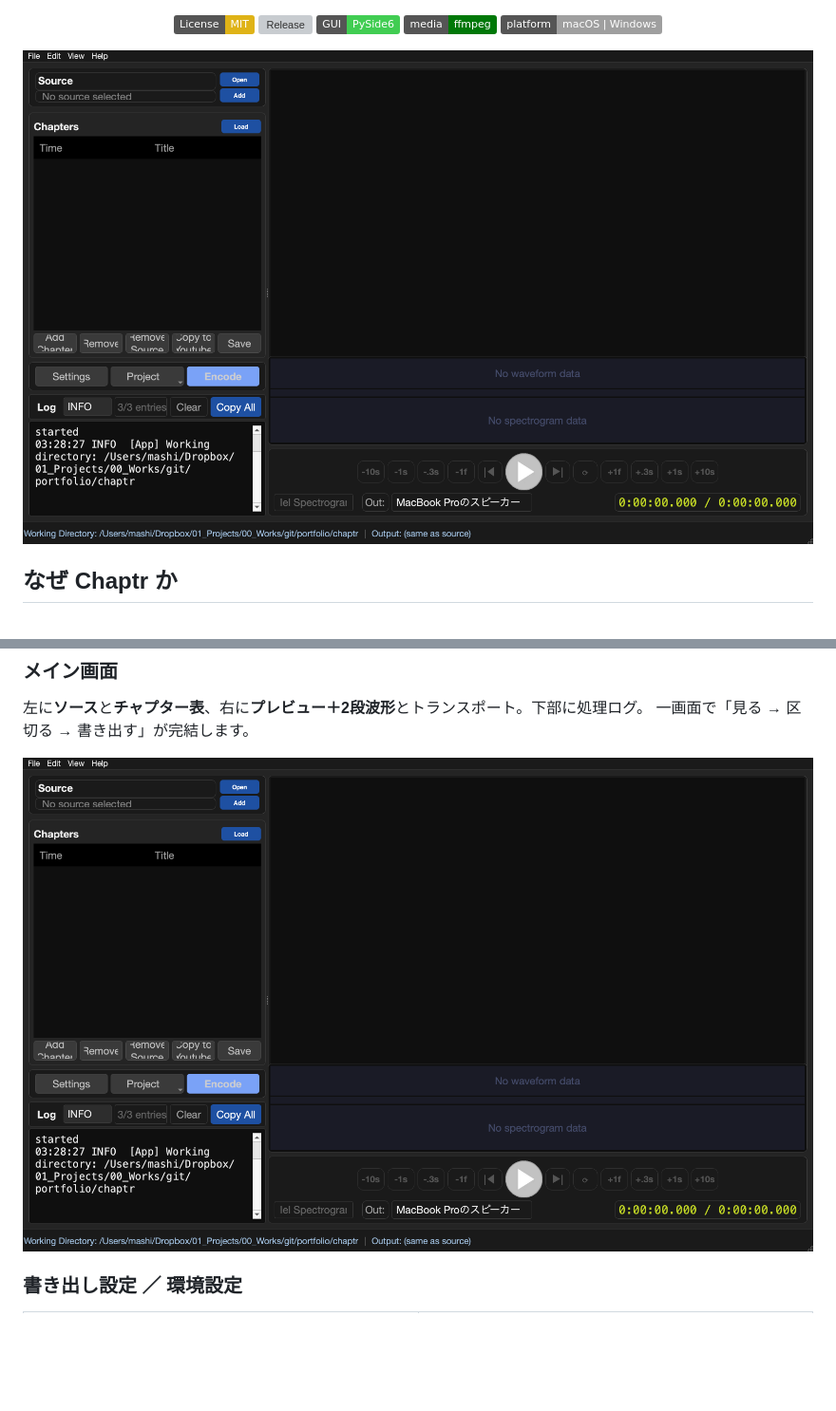
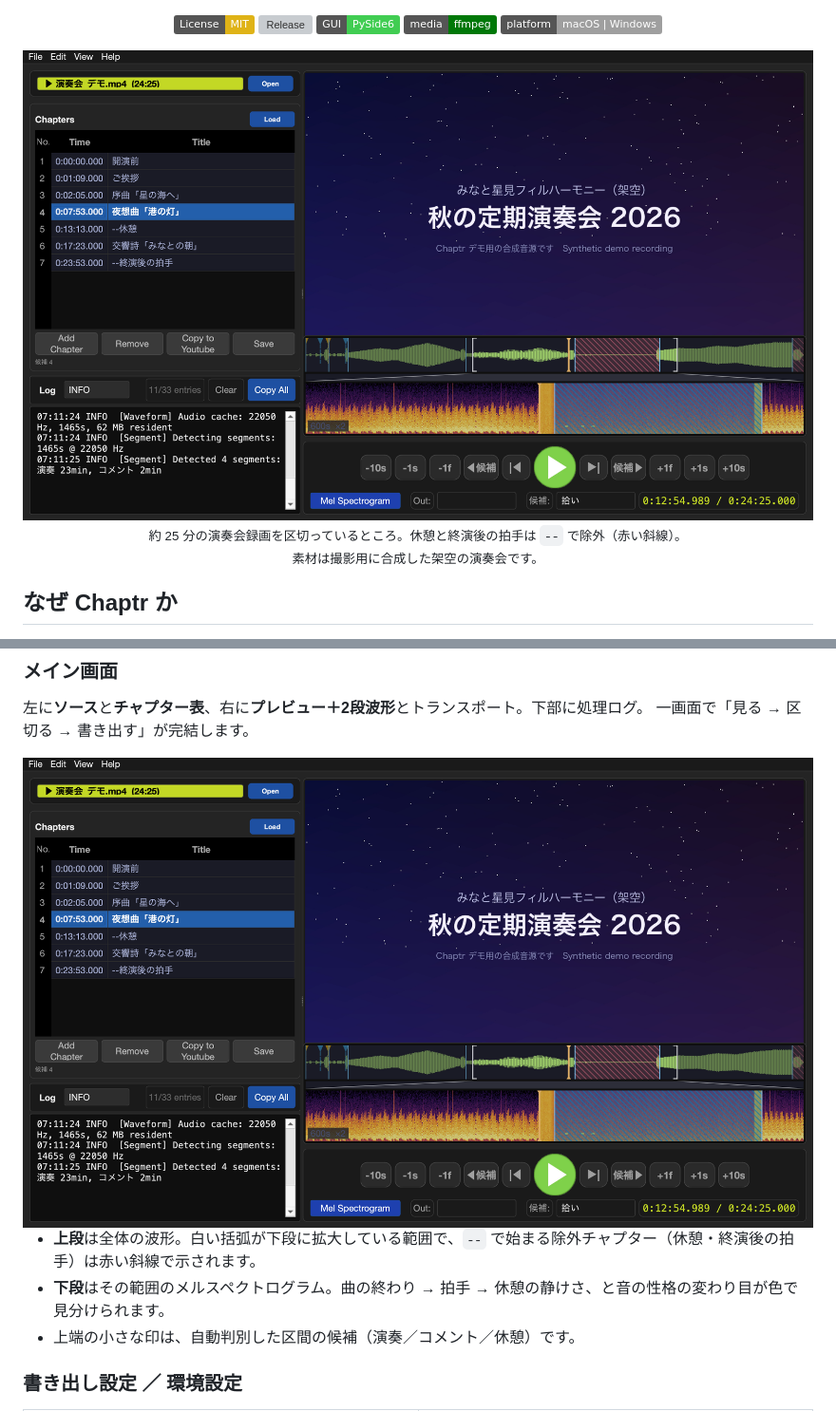
Before and after one commit to mashi727/chaptr, a Markdown page: README.md, 2 parts joined by grey strips. Shown at 95% size. GitHub-like rendering; pictures changed too: docs/images/editing.png (added); badges without logos; blank space fills up the shorter version; grey boxes are pictures that could not be loaded.

Commit message:
docs(readme): 波形付き編集ビューのスクリーンショットを追加
- 架空の演奏会録画(約 25 分・合成音源)を読み込み、チャプター・除外区間・
  2 段波形・メルスペクトログラムが並んだ編集画面を撮影して先頭と画面ツアーに掲載
- 起動直後の空画面に代えて、編集中の画面を README の顔にする

撮影メモ: offscreen で波形が出なかったのは GPU ではなく入口の問題だった。
load_video_file() は state.sources に登録しないため _on_cache_finished が
早期 return する。D&D と同じ _on_files_dropped() を使えば描かれる。
映像フレームは QT_MEDIA_BACKEND=ffmpeg で読み込める(AVFoundation は
processEvents だけでは LoadingMedia のまま進まない)。

Co-Authored-By: Claude Opus 5.5 <noreply@anthropic.com>

```diff
--- a/README.md
+++ b/README.md
@@ -14,7 +14,9 @@ PySide6 + ffmpeg ベース、GPU ハードウェアエンコード対応。
 ![Media](https://img.shields.io/badge/media-ffmpeg-007808?logo=ffmpeg&logoColor=white)
 ![Platform](https://img.shields.io/badge/platform-macOS%20%7C%20Windows-lightgrey)
 
-<img src="docs/images/startup.png" alt="Chaptr のメイン画面" width="860">
+<img src="docs/images/editing.png" alt="Chaptr の編集画面：演奏会の録画を、チャプター表・2段の波形・メルスペクトログラムで区切っている" width="860">
+
+<sub>約 25 分の演奏会録画を区切っているところ。休憩と終演後の拍手は <code>--</code> で除外（赤い斜線）。<br>素材は撮影用に合成した架空の演奏会です。</sub>
 
 </div>
 
@@ -49,15 +51,12 @@ GPU エンコードまで、**書き出しまで一気通貫**です。
 一画面で「見る → 区切る → 書き出す」が完結します。
 
 <div align="center">
-<img src="docs/images/startup.png" alt="Chaptr メイン画面（起動直後）" width="860">
+<img src="docs/images/editing.png" alt="チャプター編集（波形）ビュー" width="860">
 </div>
 
-<!--
-チャプター編集（波形）ビューの実素材スクリーンショットを撮影したら、下を有効化してください:
-<div align="center">
-<img src="docs/images/editing.png" alt="チャプター編集（波形）ビュー" width="860">
-</div>
--->
+- **上段**は全体の波形。白い括弧が下段に拡大している範囲で、`--` で始まる除外チャプター（休憩・終演後の拍手）は赤い斜線で示されます。
+- **下段**はその範囲のメルスペクトログラム。曲の終わり → 拍手 → 休憩の静けさ、と音の性格の変わり目が色で見分けられます。
+- 上端の小さな印は、自動判別した区間の候補（演奏／コメント／休憩）です。
 
 ### 書き出し設定 ／ 環境設定
 
```
